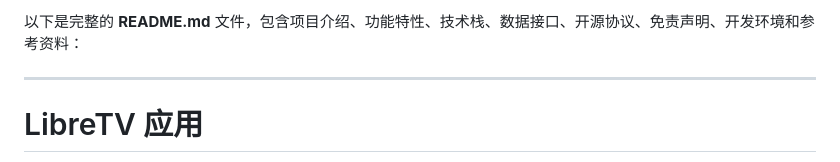
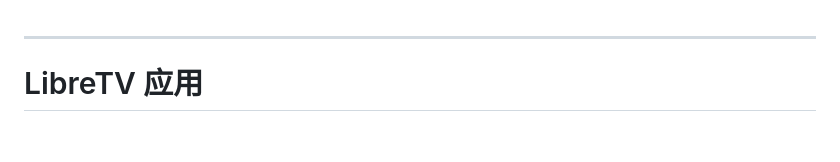
Before and after one commit to kzxnet/DTV, a Markdown page: README.md, the part around one of its changes. Drawn GitHub-style; blank space fills up the shorter version.

```diff
--- a/README.md
+++ b/README.md
@@ -1,5 +1,3 @@
-以下是完整的 **README.md** 文件，包含项目介绍、功能特性、技术栈、数据接口、开源协议、免责声明、开发环境和参考资料：
-
 ---
 
 # LibreTV 应用
```
Also changed, not shown: other parts of README.md (+3 -2 lines).
